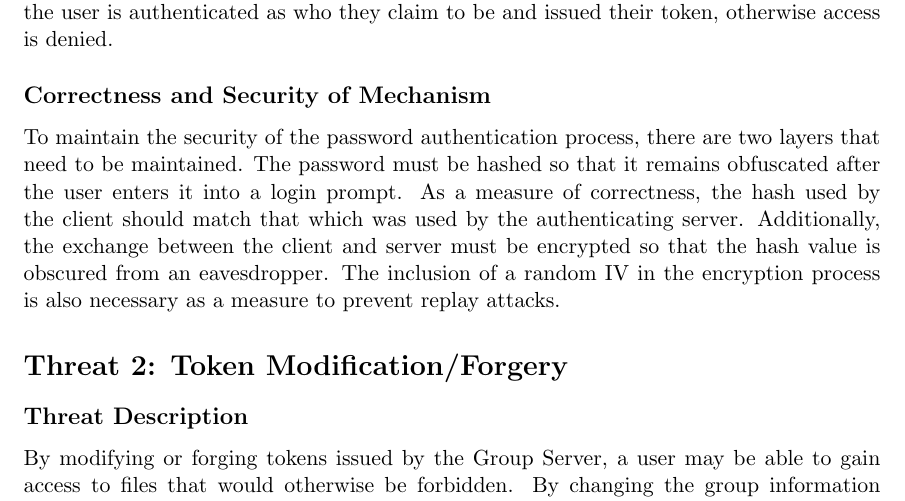
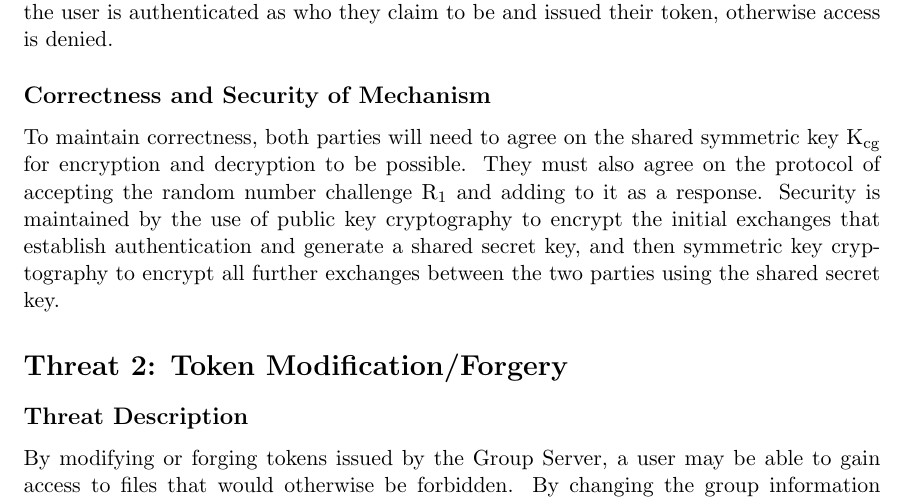
Before and after one commit to karatemanz/CS1653, a LaTeX document (FinalProject/Phase3/mechanisms.tex): part of page 3 of 7, cut so that both start at the same text. Compiled offline with pdfLaTeX.

Commit message:
probably finished T1

```diff
--- a/FinalProject/Phase3/mechanisms.tex
+++ b/FinalProject/Phase3/mechanisms.tex
@@ -47,7 +47,7 @@ With these assumptions in place, we can outline the steps to maintain the confid
 \end{enumerate}
 We store the username with a hash of the password instead of the password in cleartext to avoid revealing passwords in the event of a compromise to the Group Server, where a hash table of usernames and hashes would be stored. The user would enter their password, which would be sent to the Group Server over an encrypted channel. If the hashes match, the user is authenticated as who they claim to be and issued their token, otherwise access is denied.
 \subsection{Correctness and Security of Mechanism}
-To maintain the security of the password authentication process, there are two layers that need to be maintained. The password must be hashed so that it remains obfuscated after the user enters it into a login prompt. As a measure of correctness, the hash used by the client should match that which was used by the authenticating server. Additionally, the exchange between the client and server must be encrypted so that the hash value is obscured from an eavesdropper. The inclusion of a random IV in the encryption process is also necessary as a measure to prevent replay attacks.
+To maintain correctness, both parties will need to agree on the shared symmetric key K$_\text{cg}$ for encryption and decryption to be possible. They must also agree on the protocol of accepting the random number challenge R$_1$ and adding to it as a response. Security is maintained by the use of public key cryptography to encrypt the initial exchanges that establish authentication and generate a shared secret key, and then symmetric key cryptography to encrypt all further exchanges between the two parties using the shared secret key.
 % Threat 2
 \section{Threat 2: Token Modification/Forgery}
 \subsection{Threat Description}
```
Also changed, not shown: FinalProject/Phase3/mechanisms.pdf.
